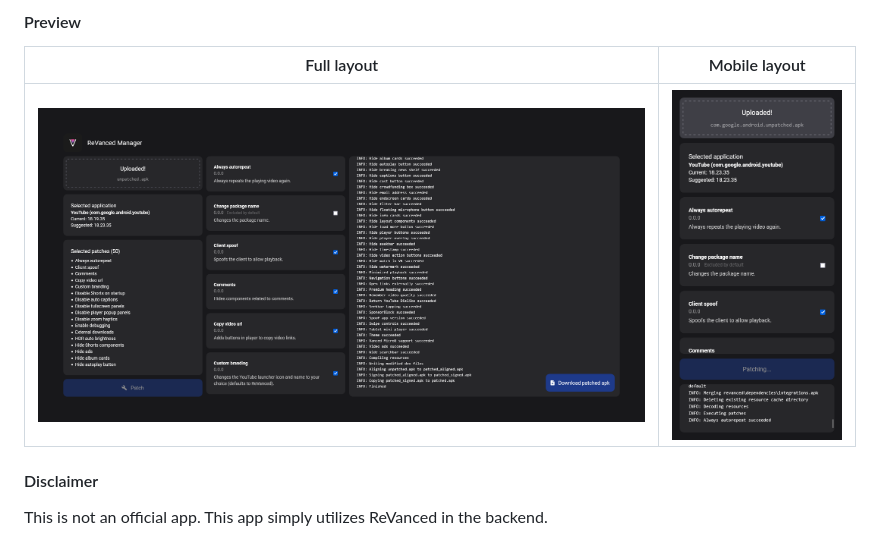
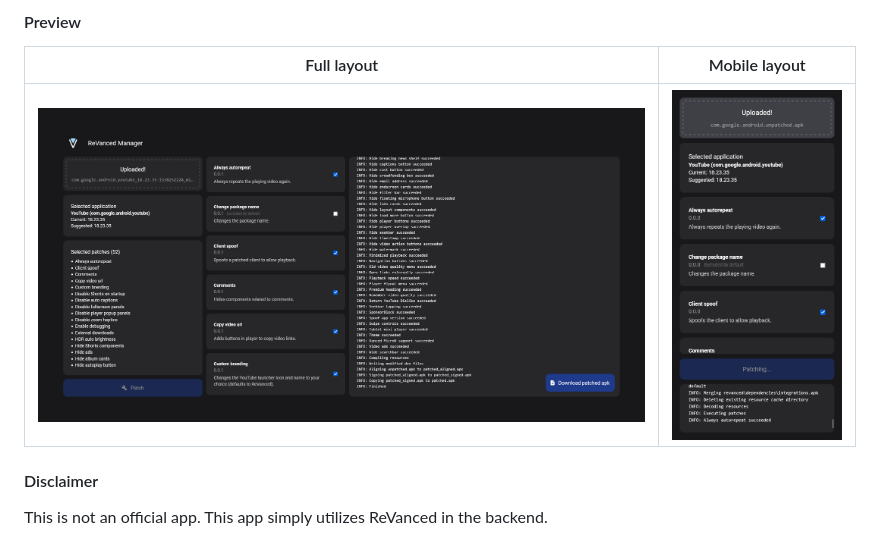
Before and after one commit to exconvinced/revanced-web-app, a Markdown page: README.md, the part around the change. GitHub-like rendering; pictures changed too: preview/full_new.png (added).

Commit message:
Update preview image

```diff
--- a/README.md
+++ b/README.md
@@ -23,7 +23,7 @@ or the command line [ReVanced CLI](https://github.com/revanced/revanced-cli) a b
 
 Full layout             |  Mobile layout
 :-------------------------:|:-------------------------:
-![image](./preview/full.png)  |  ![image](./preview/mobile.png)
+![image](./preview/full_new.png)  |  ![image](./preview/mobile.png)
 
 <!-- #### Prerequisites
 Download [Java SDK 11.0.2](https://jdk.java.net/archive/).
```
